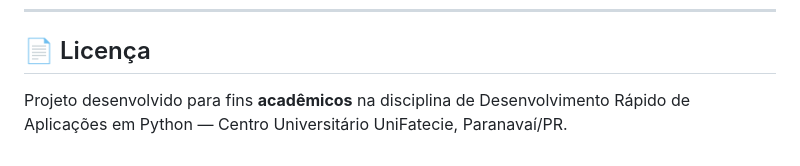
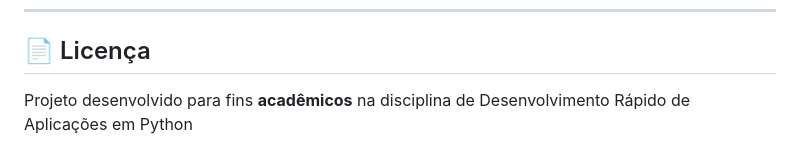
Before and after one commit to yasborgesp/projeto-receita-federal, a Markdown page: README.md, the part around the change. GitHub-like rendering.

Commit message:
Update project description in README
Removed location details from the project description.

```diff
--- a/README.md
+++ b/README.md
@@ -272,4 +272,4 @@ Este projeto demonstra na prática os seguintes conceitos da disciplina:
 
 ## 📄 Licença
 
-Projeto desenvolvido para fins **acadêmicos** na disciplina de Desenvolvimento Rápido de Aplicações em Python — Centro Universitário UniFatecie, Paranavaí/PR.
+Projeto desenvolvido para fins **acadêmicos** na disciplina de Desenvolvimento Rápido de Aplicações em Python
```
